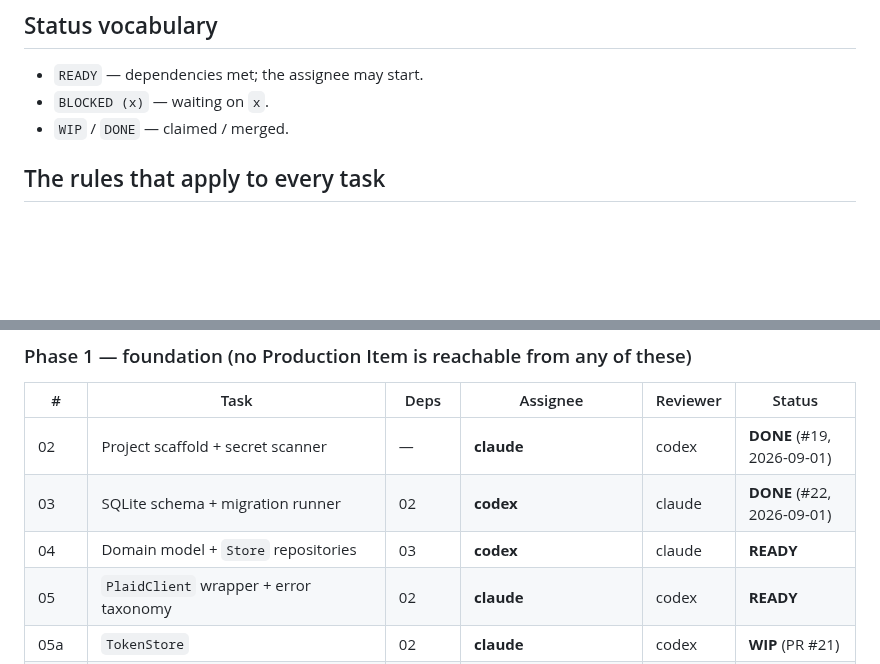
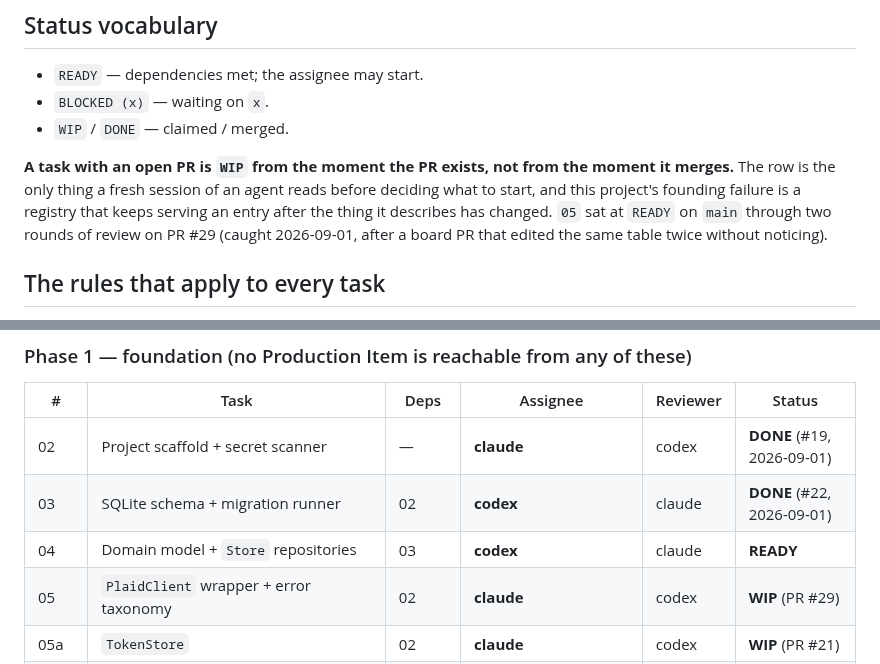
Before and after one commit to orzzzl/networth, a Markdown page: tasks/README.md, 2 parts joined by grey strips. Rendered like a GitHub page; blank space fills up the shorter version.

Commit message:
Board: task 05 is WIP, not READY, and say when the flip happens (#31)
`05` has had an open PR (#29) through two review rounds while `main` said
`READY` — "dependencies met; the assignee may start". The row is what a fresh
session reads before deciding what to start, so the stale cell invites a
second implementation of a task already in review.

PR #27 edited this same table twice without catching it, which is why the
status vocabulary now states the rule rather than leaving it to be inferred:
a task is WIP from the moment the PR exists, not from the moment it merges.

Co-authored-by: Zeleng Zhuang <zelengzhuang@Zelengs-MacBook-Air.local>
Co-authored-by: Claude <noreply@anthropic.com>

```diff
--- a/tasks/README.md
+++ b/tasks/README.md
@@ -15,6 +15,13 @@ and the git log of PR #1 have it.
 - `READY` — dependencies met; the assignee may start.
 - `BLOCKED (x)` — waiting on `x`.
 - `WIP` / `DONE` — claimed / merged.
+
+**A task with an open PR is `WIP` from the moment the PR exists, not from the moment it
+merges.** The row is the only thing a fresh session of an agent reads before deciding what
+to start, and this project's founding failure is a registry that keeps serving an entry
+after the thing it describes has changed. `05` sat at `READY` on `main` through two rounds
+of review on PR #29 (caught 2026-09-01, after a board PR that edited the same table twice
+without noticing).
 
 ## The rules that apply to every task
 
@@ -61,7 +68,7 @@ that row. He caught it, not us.)
 | 02 | Project scaffold + secret scanner | — | **claude** | codex | **DONE** (#19, 2026-09-01) |
 | 03 | SQLite schema + migration runner | 02 | **codex** | claude | **DONE** (#22, 2026-09-01) |
 | 04 | Domain model + `Store` repositories | 03 | **codex** | claude | **READY** |
-| 05 | `PlaidClient` wrapper + error taxonomy | 02 | **claude** | codex | **READY** |
+| 05 | `PlaidClient` wrapper + error taxonomy | 02 | **claude** | codex | **WIP** (PR #29) |
 | 05a | `TokenStore` | 02 | **claude** | codex | **WIP** (PR #21) |
 | 03a | Encrypted archive + Mac-initiated pull + restore drill — **built and tested without the installed key** | 03, 05a | **codex** | claude | BLOCKED (05a) |
 | 00a | Generate the constrained backup keypair; pin its `command=` | 03a | **codex** | claude | BLOCKED (03a) |
```
